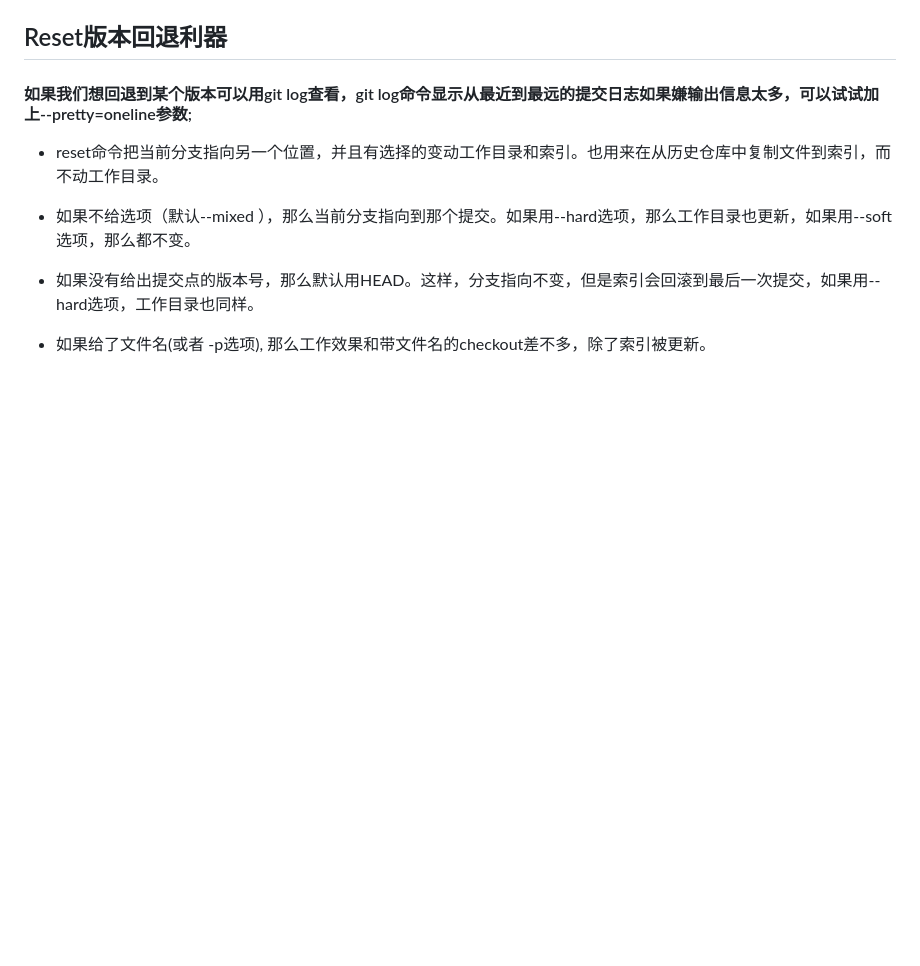
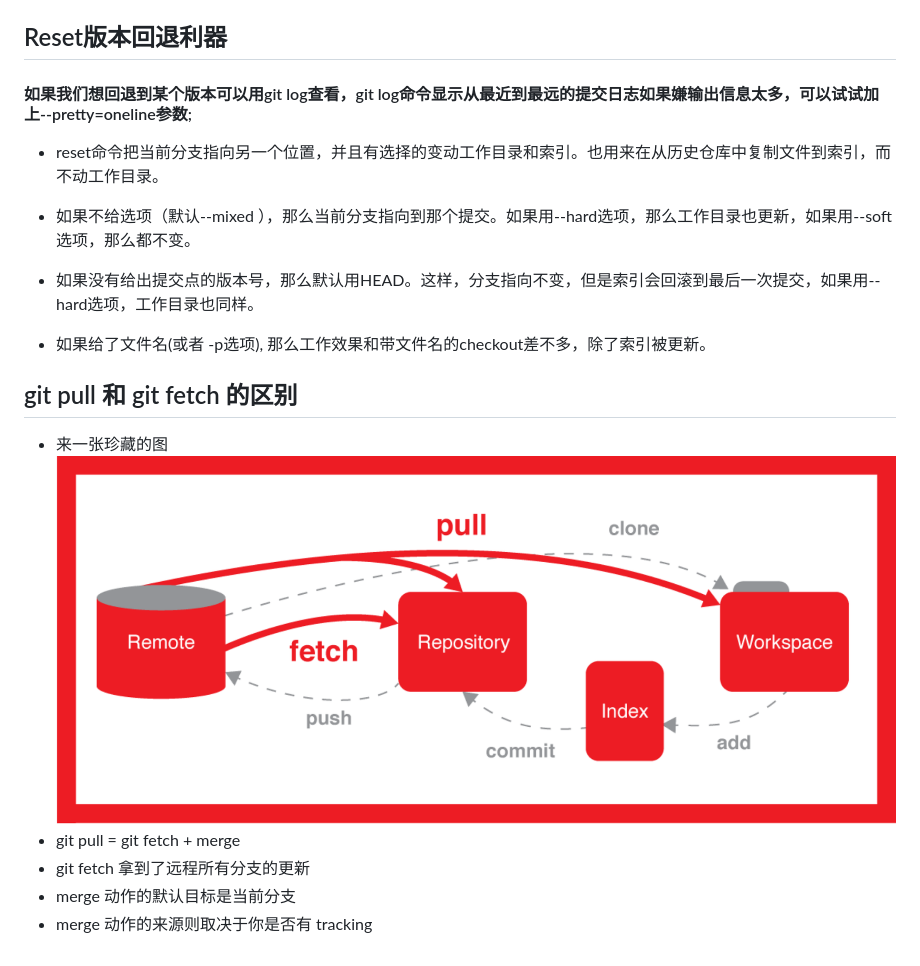
Before and after one commit to Composur/resume, a Markdown page: blog/git_reset.md, the part around the change. Rendered like a GitHub page; pictures changed too: blog/img/git_pull.jpg (added); blank space fills up the shorter version.

Commit message:
“add git fetch img”

```diff
--- a/blog/git_reset.md
+++ b/blog/git_reset.md
@@ -8,3 +8,11 @@
 * 如果没有给出提交点的版本号，那么默认用HEAD。这样，分支指向不变，但是索引会回滚到最后一次提交，如果用--hard选项，工作目录也同样。
 
 * 如果给了文件名(或者 -p选项), 那么工作效果和带文件名的checkout差不多，除了索引被更新。
+
+## git pull 和 git fetch 的区别
+- 来一张珍藏的图
+ ![](./img/git_pull.jpg)
+- git pull = git fetch + merge
+- git fetch 拿到了远程所有分支的更新
+- merge 动作的默认目标是当前分支
+- merge 动作的来源则取决于你是否有 tracking
```
Also changed, not shown: 1 other file.
